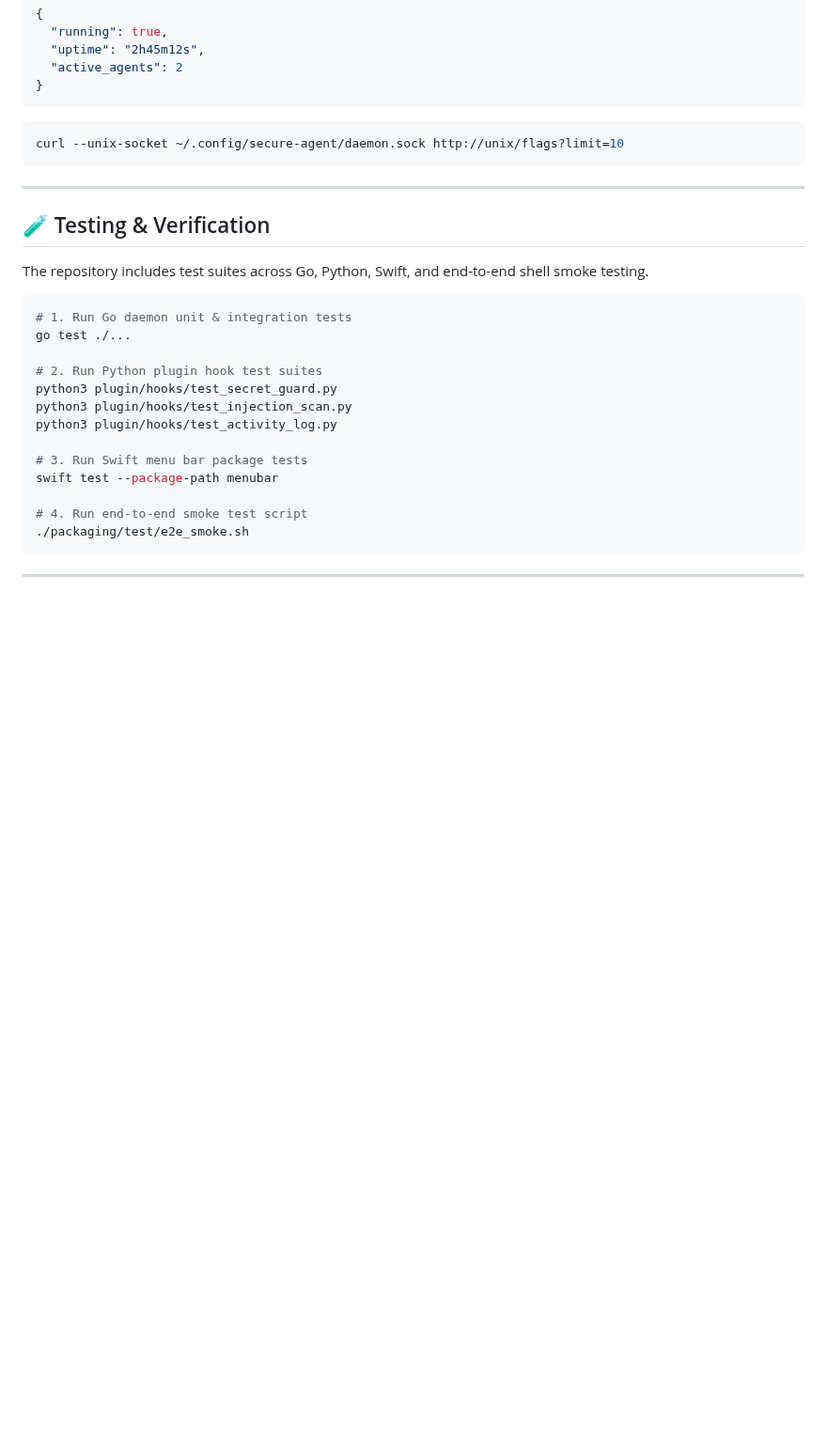
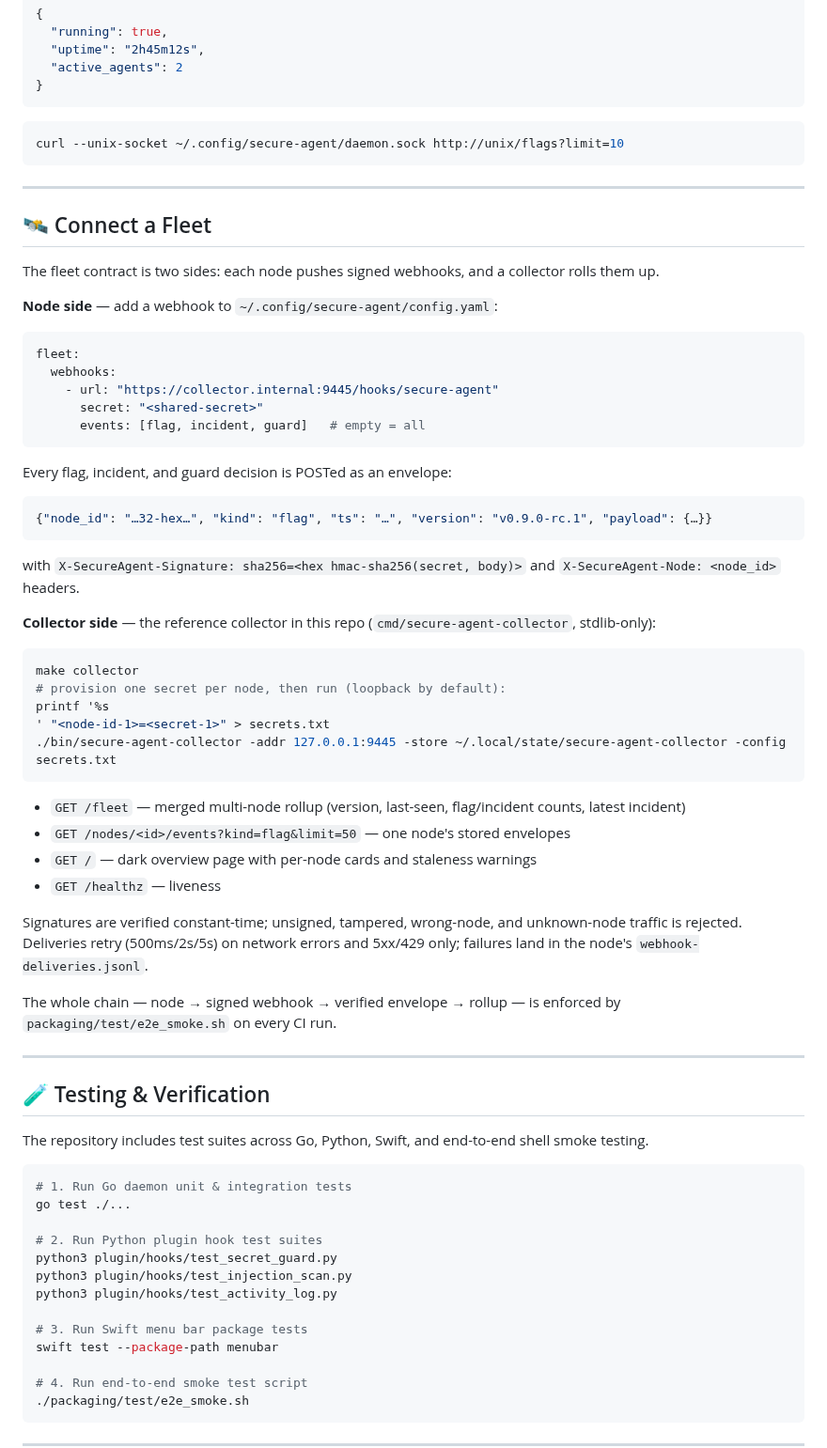
Before and after one commit to cavi-ai/secure-agent, a Markdown page: README.md, the part around the change. Shown at 94% size. Drawn GitHub-style; blank space fills up the shorter version.

Commit message:
docs: Connect a fleet (README) + collector endpoint reference

````diff
--- a/README.md
+++ b/README.md
@@ -307,6 +307,49 @@ curl --unix-socket ~/.config/secure-agent/daemon.sock http://unix/flags?limit=10
 
 ---
 
+## 🛰️ Connect a Fleet
+
+The fleet contract is two sides: each node pushes signed webhooks, and a collector rolls them up.
+
+**Node side** — add a webhook to `~/.config/secure-agent/config.yaml`:
+
+```yaml
+fleet:
+  webhooks:
+    - url: "https://collector.internal:9445/hooks/secure-agent"
+      secret: "<shared-secret>"
+      events: [flag, incident, guard]   # empty = all
+```
+
+Every flag, incident, and guard decision is POSTed as an envelope:
+
+```json
+{"node_id": "…32-hex…", "kind": "flag", "ts": "…", "version": "v0.9.0-rc.1", "payload": {…}}
+```
+
+with `X-SecureAgent-Signature: sha256=<hex hmac-sha256(secret, body)>` and `X-SecureAgent-Node: <node_id>` headers.
+
+**Collector side** — the reference collector in this repo (`cmd/secure-agent-collector`, stdlib-only):
+
+```bash
+make collector
+# provision one secret per node, then run (loopback by default):
+printf '%s
+' "<node-id-1>=<secret-1>" > secrets.txt
+./bin/secure-agent-collector -addr 127.0.0.1:9445 -store ~/.local/state/secure-agent-collector -config secrets.txt
+```
+
+- `GET /fleet` — merged multi-node rollup (version, last-seen, flag/incident counts, latest incident)
+- `GET /nodes/<id>/events?kind=flag&limit=50` — one node's stored envelopes
+- `GET /` — dark overview page with per-node cards and staleness warnings
+- `GET /healthz` — liveness
+
+Signatures are verified constant-time; unsigned, tampered, wrong-node, and unknown-node traffic is rejected. Deliveries retry (500ms/2s/5s) on network errors and 5xx/429 only; failures land in the node's `webhook-deliveries.jsonl`.
+
+The whole chain — node → signed webhook → verified envelope → rollup — is enforced by `packaging/test/e2e_smoke.sh` on every CI run.
+
+---
+
 ## 🧪 Testing & Verification
 
 The repository includes test suites across Go, Python, Swift, and end-to-end shell smoke testing.
````
Also changed, not shown: docs/API.md (+24 -0 lines).
